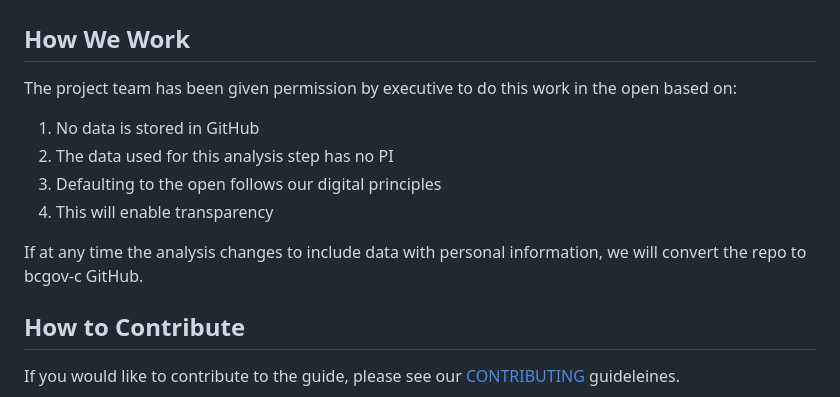
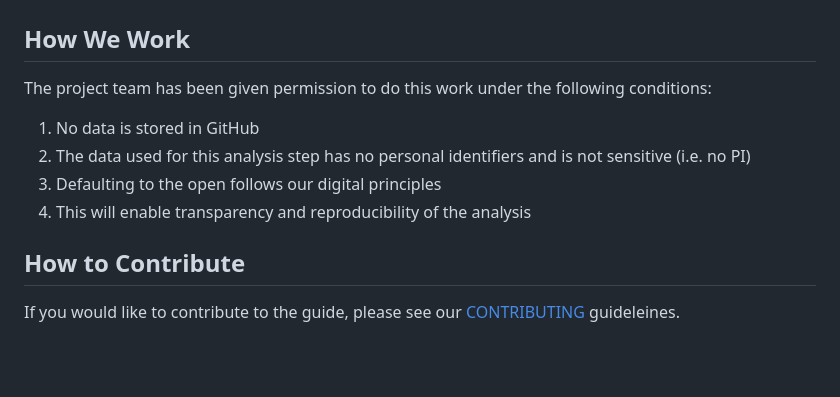
Before and after one commit to bcgov/bcstats-govt-service-locations, a Markdown page: README.md, the part around the change. Drawn GitHub-style; blank space fills up the shorter version.

```diff
--- a/README.md
+++ b/README.md
@@ -33,14 +33,12 @@ Statistics Canada. Table 98-10-0015-02  Population and dwelling counts: Canada,
 
 ## How We Work
 
-The project team has been given permission by executive to do this work in the open based on:
+The project team has been given permission to do this work under the following conditions:
 
 1. No data is stored in GitHub
-2. The data used for this analysis step has no PI
+2. The data used for this analysis step has no personal identifiers and is not sensitive (i.e. no PI)
 3. Defaulting to the open follows our digital principles
-4. This will enable transparency
-
-If at any time the analysis changes to include data with personal information, we will convert the repo to bcgov-c GitHub.
+4. This will enable transparency and reproducibility of the analysis
 
 ## How to Contribute
 
```
